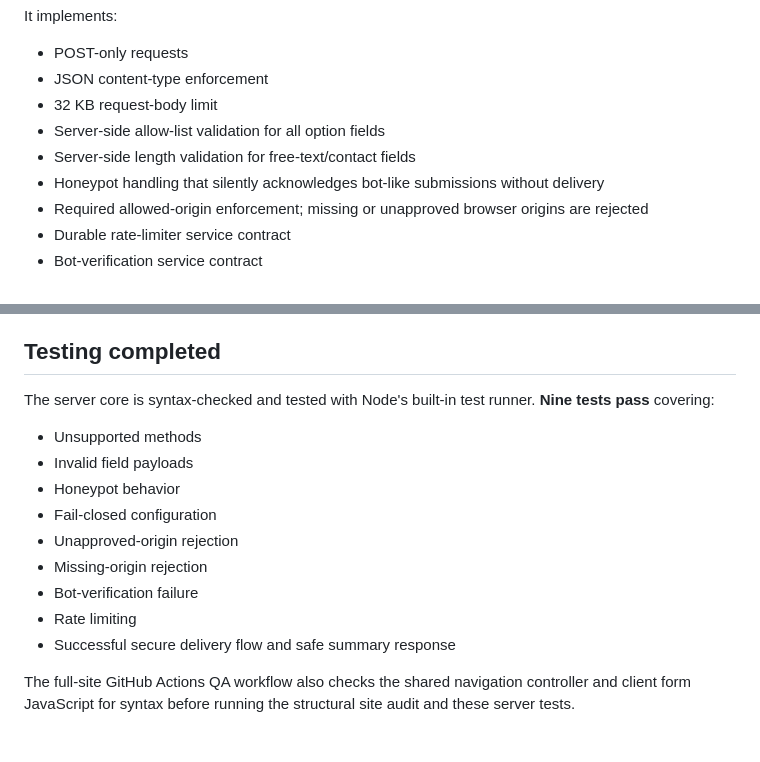
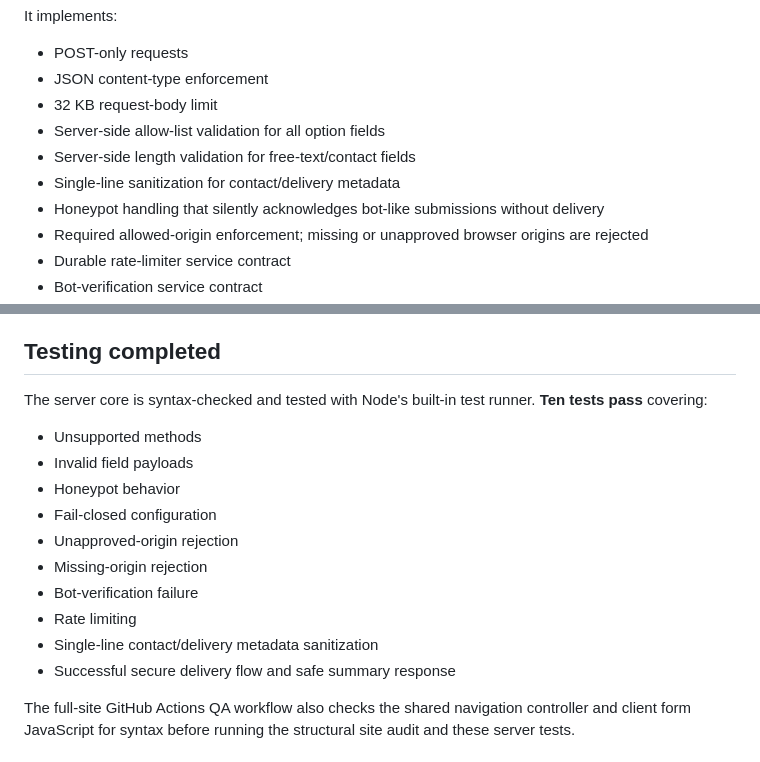
Before and after one commit to pks-alt/aloden-website, a Markdown page: docs/START-A-PROJECT-FUNCTIONALITY-REVIEW.md, 2 parts joined by grey strips. Drawn GitHub-style.

Commit message:
Record ten passing project form security tests

```diff
--- a/docs/START-A-PROJECT-FUNCTIONALITY-REVIEW.md
+++ b/docs/START-A-PROJECT-FUNCTIONALITY-REVIEW.md
@@ -53,6 +53,7 @@ It implements:
 - 32 KB request-body limit
 - Server-side allow-list validation for all option fields
 - Server-side length validation for free-text/contact fields
+- Single-line sanitization for contact/delivery metadata
 - Honeypot handling that silently acknowledges bot-like submissions without delivery
 - Required allowed-origin enforcement; missing or unapproved browser origins are rejected
 - Durable rate-limiter service contract
@@ -78,7 +79,7 @@ No API keys, email credentials, rate-limit credentials, or bot-verification secr
 
 ## Testing completed
 
-The server core is syntax-checked and tested with Node's built-in test runner. **Nine tests pass** covering:
+The server core is syntax-checked and tested with Node's built-in test runner. **Ten tests pass** covering:
 
 - Unsupported methods
 - Invalid field payloads
@@ -88,6 +89,7 @@ The server core is syntax-checked and tested with Node's built-in test runner. *
 - Missing-origin rejection
 - Bot-verification failure
 - Rate limiting
+- Single-line contact/delivery metadata sanitization
 - Successful secure delivery flow and safe summary response
 
 The full-site GitHub Actions QA workflow also checks the shared navigation controller and client form JavaScript for syntax before running the structural site audit and these server tests.
```
